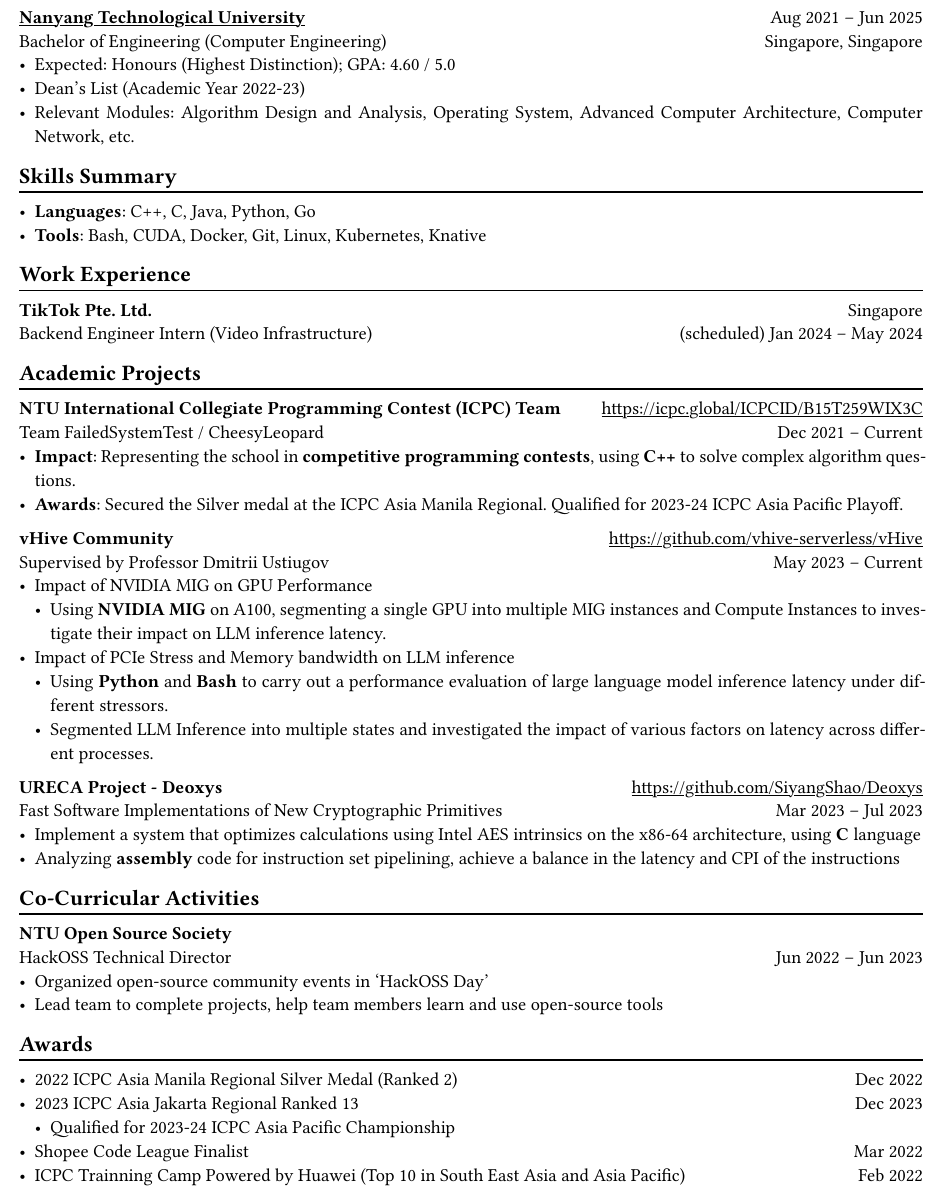
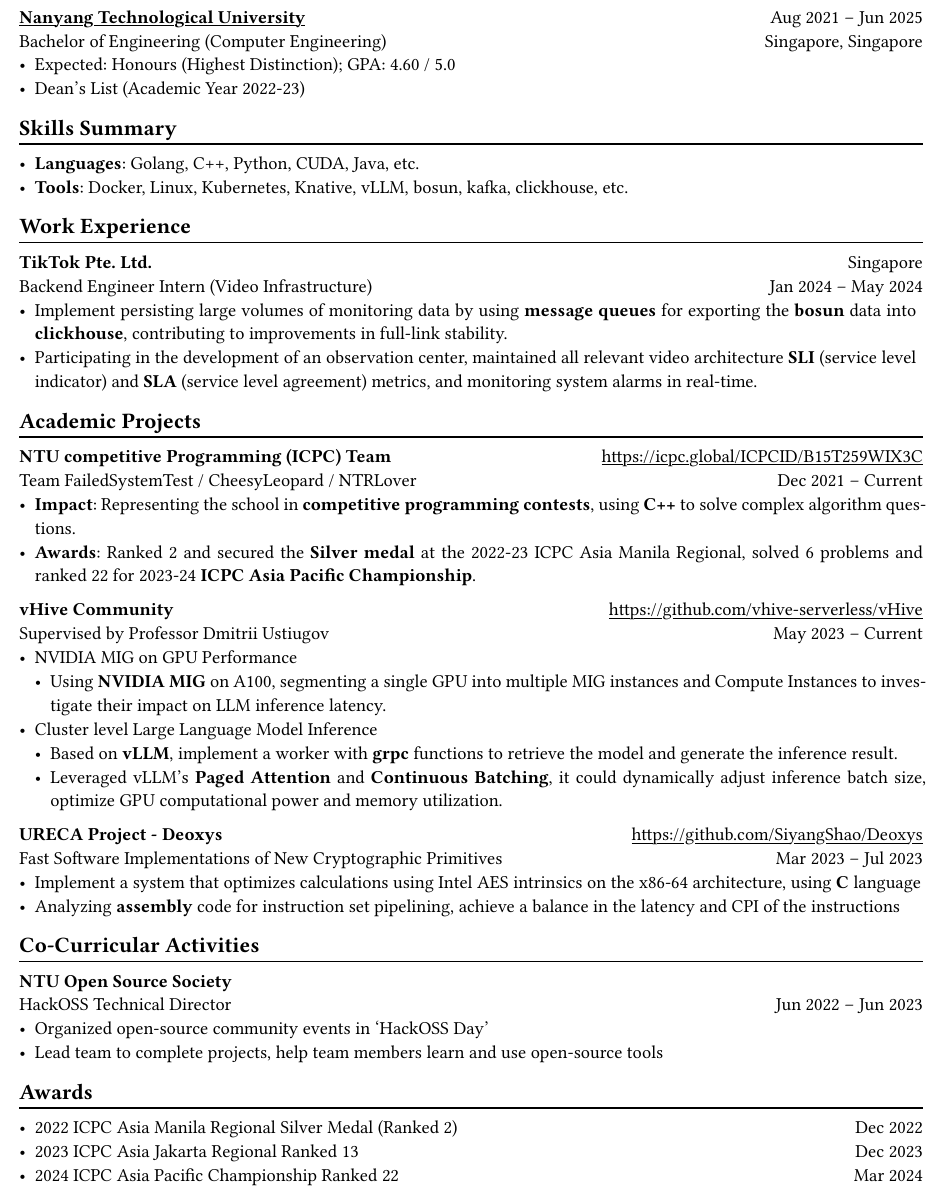
Before and after one commit to SiyangShao/resume, a Typst document (main.typ): part of the page, cut so that both start at the same text. The pictures show the PDF file main.pdf that the author committed with the source.

Commit message:
resume 2024March version

```diff
--- a/main.typ
+++ b/main.typ
@@ -32,7 +32,7 @@ Bachelor of Engineering (Computer Engineering) #h(1fr) Singapore, Singapore\
 - Expected: Honours (Highest Distinction); GPA: 4.60 / 5.0
 - Dean's List (Academic Year 2022-23)
 // - Avaliable Period: January 2024 - June 2024 (Credit bearing)
-- Relevant Modules: Algorithm Design and Analysis, Operating System, Advanced Computer Architecture, Computer Network, etc.
+// - Relevant Modules: Algorithm Design and Analysis, Operating System, Advanced Computer Architecture, Computer Network, etc.
 
 // *#lorem(2)* #h(1fr) 2333/23 -- 2333/23 \
 // #lorem(5) #h(1fr) #lorem(2) \
@@ -41,8 +41,8 @@ Bachelor of Engineering (Computer Engineering) #h(1fr) Singapore, Singapore\
 == Skills Summary
 #chiline()
 
-- *Languages*: C++, C, Java, Python, Go
-- *Tools*: Bash, CUDA, Docker, Git, Linux, Kubernetes, Knative
+- *Languages*: Golang, C++, Python, CUDA, Java, etc.
+- *Tools*: Docker, Linux, Kubernetes, Knative, vLLM, bosun, kafka, clickhouse, etc.
 // *#lorem(2)* #h(1fr) 2333/23 -- 2333/23 \
 // #lorem(5) #h(1fr) #lorem(2) \
 // - #lorem(20)
@@ -57,14 +57,17 @@ Bachelor of Engineering (Computer Engineering) #h(1fr) Singapore, Singapore\
 == Work Experience
 #chiline()
 *TikTok Pte. Ltd.* #h(1fr) Singapore \
-Backend Engineer Intern (Video Infrastructure) #h(1fr) (scheduled) Jan 2024 -- May 2024
+Backend Engineer Intern (Video Infrastructure) #h(1fr)  Jan 2024 -- May 2024
+- Implement persisting large volumes of monitoring data by using *message queues* for exporting the *bosun* data into *clickhouse*, contributing to improvements in full-link stability.
+- Participating in the development of an observation center, maintained all relevant video architecture *SLI* (service level indicator) and *SLA* (service level agreement) metrics, and monitoring system alarms in real-time.
+
 == Academic Projects
 #chiline()
 
-*NTU International Collegiate Programming Contest (ICPC) Team* #h(1fr) #link("https://icpc.global/ICPCID/B15T259WIX3C") \
-Team FailedSystemTest / CheesyLeopard #h(1fr) Dec 2021 -- Current\
+*NTU competitive Programming (ICPC) Team* #h(1fr) #link("https://icpc.global/ICPCID/B15T259WIX3C") \
+Team FailedSystemTest / CheesyLeopard / NTRLover #h(1fr) Dec 2021 -- Current\
 - *Impact*: Representing the school in *competitive programming contests*, using *C++* to solve complex algorithm questions.
-- *Awards*: Secured the Silver medal at the ICPC Asia Manila Regional. Qualified for 2023-24 ICPC Asia Pacific Playoff.
+- *Awards*: Ranked 2 and secured the *Silver medal* at the 2022-23 ICPC Asia Manila Regional, solved 6 problems and ranked 22 for 2023-24 *ICPC Asia Pacific Championship*.
 
 *vHive Community* #h(1fr) #link("https://github.com/vhive-serverless/vHive") \
 Supervised by Professor Dmitrii Ustiugov #h(1fr) May 2023 -- Current \
@@ -77,11 +80,12 @@ Supervised by Professor Dmitrii Ustiugov #h(1fr) May 2023 -- Current \
 //   - Participating in additional research on PCIe-based interference during co-location of models in several situations, including server-grade or edge-grade GPU for multiple small models and managing model-level parallelism within a GPU cluster for large models.
 // - *Impact of Memory Bandwidth Stress Level on Model Latency*
 //   - Using NVIDIA MIG to research
-- Impact of NVIDIA MIG on GPU Performance
+- NVIDIA MIG on GPU Performance
   - Using *NVIDIA MIG* on A100, segmenting a single GPU into multiple MIG instances and Compute Instances to investigate their impact on LLM inference latency.
-- Impact of PCIe Stress and Memory bandwidth on LLM inference
-  - Using *Python* and *Bash* to carry out a performance evaluation of large language model inference latency under different stressors.
-  - Segmented LLM Inference into multiple states and investigated the impact of various factors on latency across different processes.
+- Cluster level Large Language Model Inference
+  - Based on *vLLM*, implement a worker with *grpc* functions to retrieve the model and generate the inference result.
+  - Leveraged vLLM's *Paged Attention* and *Continuous Batching*, it could dynamically adjust inference batch size, optimize GPU computational power and memory utilization.
+
 *URECA Project - Deoxys* #h(1fr) #link("https://github.com/SiyangShao/Deoxys") \
 Fast Software Implementations of New Cryptographic Primitives #h(1fr) Mar 2023 -- Jul 2023 \
 - Implement a system that optimizes calculations using Intel AES intrinsics on the x86-64 architecture, using *C* language
@@ -106,6 +110,6 @@ HackOSS Technical Director #h(1fr) Jun 2022 -- Jun 2023 \
 
 - 2022 ICPC Asia Manila Regional Silver Medal (Ranked 2) #h(1fr) Dec 2022
 - 2023 ICPC Asia Jakarta Regional Ranked 13 #h(1fr) Dec 2023
-  - Qualified for 2023-24 ICPC Asia Pacific Championship
-- Shopee Code League Finalist #h(1fr) Mar 2022
-- ICPC Trainning Camp Powered by Huawei (Top 10 in South East Asia and Asia Pacific) #h(1fr) Feb 2022
+- 2024 ICPC Asia Pacific Championship Ranked 22 #h(1fr) Mar 2024
+// - Shopee Code League Finalist #h(1fr) Mar 2022
+// - ICPC Trainning Camp Powered by Huawei (Top 10 in South East Asia and Asia Pacific) #h(1fr) Feb 2022
```
Also changed, not shown: main.pdf.
